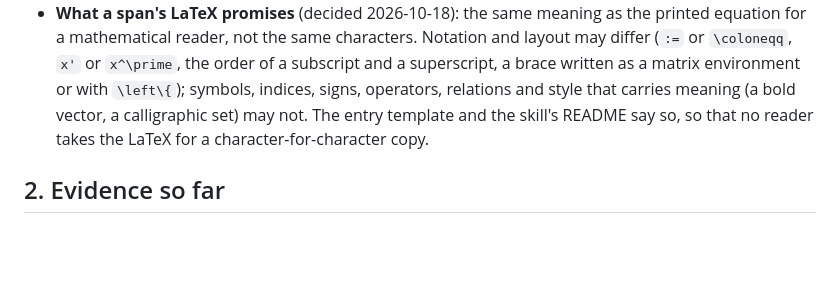
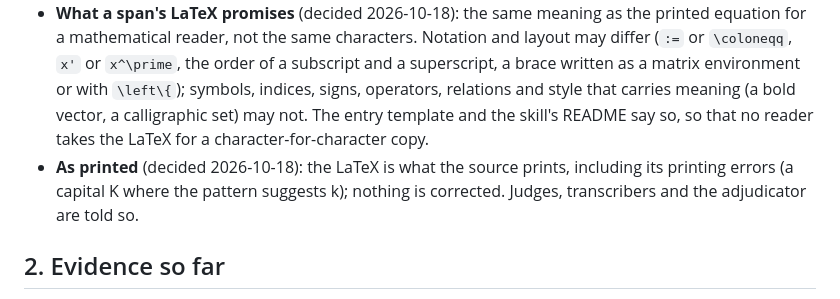
Before and after one commit to mdtisdall/math-aware-source-digest, a Markdown page: planning/plan.md, the part around the change. Rendered like a GitHub page; blank space fills up the shorter version.

Commit message:
Plan: a span's LaTeX is what is printed, misprints included (#28)
Decided 2026-10-18. Nothing is corrected; judges, transcribers and the
adjudicator are told so (the gate 1 judge and adjudication prompts
already say it).

Co-authored-by: Claude Opus 5.5 <noreply@anthropic.com>

```diff
--- a/planning/plan.md
+++ b/planning/plan.md
@@ -45,6 +45,7 @@ Decided 2026-10-17.
 - **Where the JSON goes:** next to the Markdown (default `sources/<key>.json`), so that a project can check it and so that later runs can compare against it.
 - **Mathematics in the Markdown:** the text of results and the summary refers to spans as `{{s:<id>}}`, which the renderer replaces with the span's LaTeX. Each span's LaTeX is also given verbatim in a code block; LaTeX never goes into a Markdown table, because GitHub Markdown reads `\|` in a table as an escaped `|` and would silently change a norm into an absolute value.
 - **What a span's LaTeX promises** (decided 2026-10-18): the same meaning as the printed equation for a mathematical reader, not the same characters. Notation and layout may differ (`:=` or `\coloneqq`, `x'` or `x^\prime`, the order of a subscript and a superscript, a brace written as a matrix environment or with `\left\{`); symbols, indices, signs, operators, relations and style that carries meaning (a bold vector, a calligraphic set) may not. The entry template and the skill's README say so, so that no reader takes the LaTeX for a character-for-character copy.
+- **As printed** (decided 2026-10-18): the LaTeX is what the source prints, including its printing errors (a capital K where the pattern suggests k); nothing is corrected. Judges, transcribers and the adjudicator are told so.
 
 ## 2. Evidence so far
 
```
